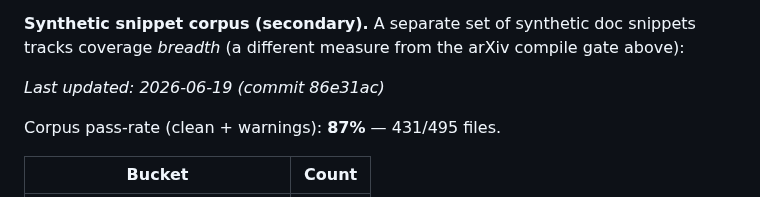
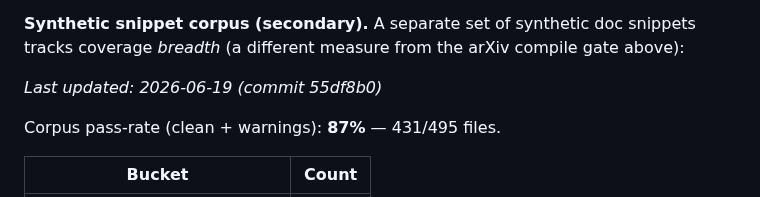
Before and after one commit to zeyuyang42/ByeTex, a Markdown page: README.md, the part around the change. Rendered like a GitHub page.

Commit message:
chore: refresh corpus warning table [skip ci]

```diff
--- a/README.md
+++ b/README.md
@@ -334,7 +334,7 @@ release pushes fidelity.
 coverage *breadth* (a different measure from the arXiv compile gate above):
 
 <!-- corpus-summary:start -->
-_Last updated: 2026-06-19 (commit 86e31ac)_
+_Last updated: 2026-06-19 (commit 55df8b0)_
 
 Corpus pass-rate (clean + warnings): **87%** — 431/495 files.
 
```
